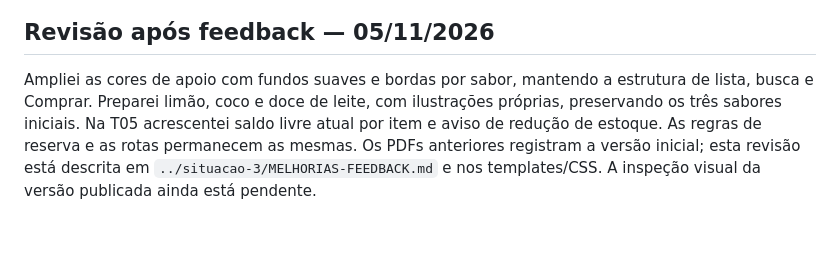
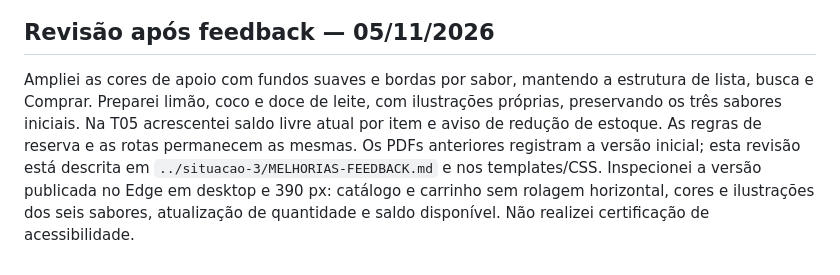
Before and after one commit to Fabos2005/doce-orbita-pit-ii, a Markdown page: docs/situacao-1/INTERFACE.md, the part around the change. GitHub-like rendering; blank space fills up the shorter version.

Commit message:
Melhorias após feedback: docs/situacao-1/INTERFACE.md

```diff
--- a/docs/situacao-1/INTERFACE.md
+++ b/docs/situacao-1/INTERFACE.md
@@ -71,4 +71,4 @@ flowchart TD
 
 ## Revisão após feedback — 05/11/2026
 
-Ampliei as cores de apoio com fundos suaves e bordas por sabor, mantendo a estrutura de lista, busca e Comprar. Preparei limão, coco e doce de leite, com ilustrações próprias, preservando os três sabores iniciais. Na T05 acrescentei saldo livre atual por item e aviso de redução de estoque. As regras de reserva e as rotas permanecem as mesmas. Os PDFs anteriores registram a versão inicial; esta revisão está descrita em `../situacao-3/MELHORIAS-FEEDBACK.md` e nos templates/CSS. A inspeção visual da versão publicada ainda está pendente.
+Ampliei as cores de apoio com fundos suaves e bordas por sabor, mantendo a estrutura de lista, busca e Comprar. Preparei limão, coco e doce de leite, com ilustrações próprias, preservando os três sabores iniciais. Na T05 acrescentei saldo livre atual por item e aviso de redução de estoque. As regras de reserva e as rotas permanecem as mesmas. Os PDFs anteriores registram a versão inicial; esta revisão está descrita em `../situacao-3/MELHORIAS-FEEDBACK.md` e nos templates/CSS. Inspecionei a versão publicada no Edge em desktop e 390 px: catálogo e carrinho sem rolagem horizontal, cores e ilustrações dos seis sabores, atualização de quantidade e saldo disponível. Não realizei certificação de acessibilidade.
```
